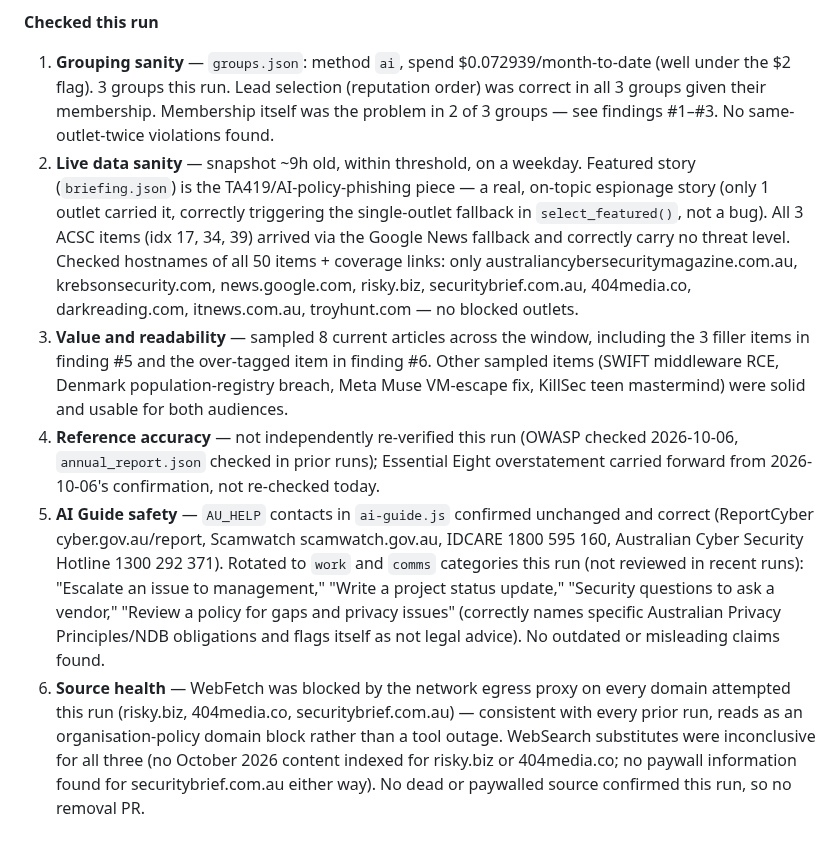
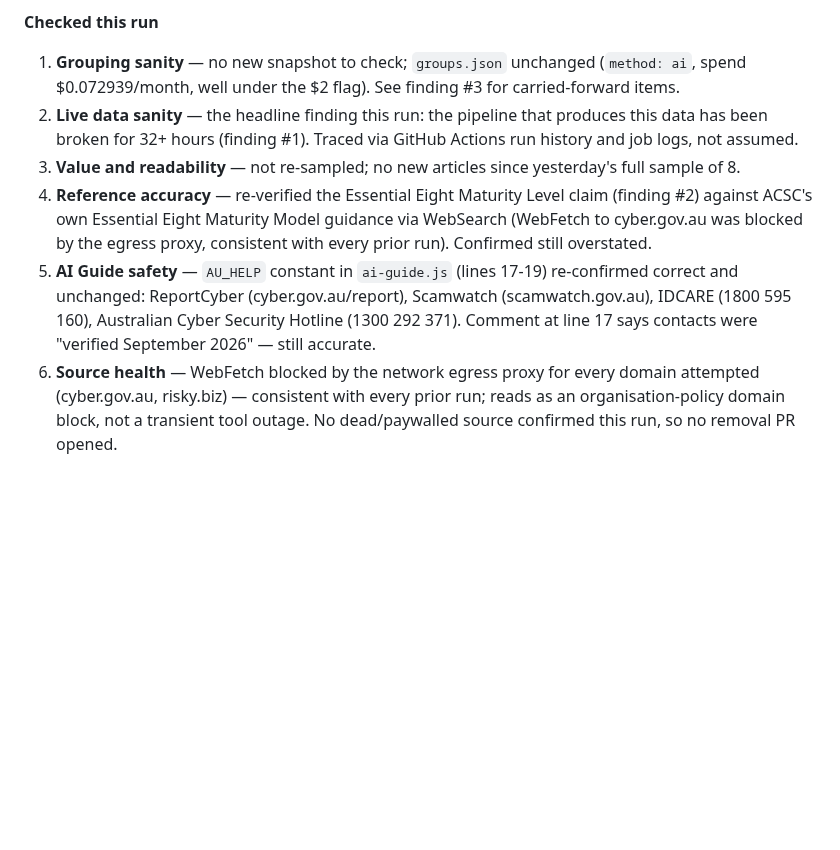
Before and after one commit to boenwip/cyber-dashboard, a Markdown page: docs/CONTENT_INTEGRITY_REPORT.md, the part around one of its changes. GitHub-like rendering; blank space fills up the shorter version.

Commit message:
[Content Integrity Agent] content report — 2026-10-08
Co-Authored-By: Claude Sonnet 5 <noreply@anthropic.com>
Claude-Session: https://claude.ai/code/session_015N3wbG7jySjzigmjiooktq

```diff
--- a/docs/CONTENT_INTEGRITY_REPORT.md
+++ b/docs/CONTENT_INTEGRITY_REPORT.md
@@ -22,9 +27,9 @@ Overwritten by the Content Integrity Agent on each run; past runs are in this fi
 
 **Checked this run**
 
-1. **Grouping sanity** — `groups.json`: method `ai`, spend $0.072939/month-to-date (well under the $2 flag). 3 groups this run. Lead selection (reputation order) was correct in all 3 groups given their membership. Membership itself was the problem in 2 of 3 groups — see findings #1–#3. No same-outlet-twice violations found.
-2. **Live data sanity** — snapshot ~9h old, within threshold, on a weekday. Featured story (`briefing.json`) is the TA419/AI-policy-phishing piece — a real, on-topic espionage story (only 1 outlet carried it, correctly triggering the single-outlet fallback in `select_featured()`, not a bug). All 3 ACSC items (idx 17, 34, 39) arrived via the Google News fallback and correctly carry no threat level. Checked hostnames of all 50 items + coverage links: only australiancybersecuritymagazine.com.au, krebsonsecurity.com, news.google.com, risky.biz, securitybrief.com.au, 404media.co, darkreading.com, itnews.com.au, troyhunt.com — no blocked outlets.
-3. **Value and readability** — sampled 8 current articles across the window, including the 3 filler items in finding #5 and the over-tagged item in finding #6. Other sampled items (SWIFT middleware RCE, Denmark population-registry breach, Meta Muse VM-escape fix, KillSec teen mastermind) were solid and usable for both audiences.
-4. **Reference accuracy** — not independently re-verified this run (OWASP checked 2026-10-06, `annual_report.json` checked in prior runs); Essential Eight overstatement carried forward from 2026-10-06's confirmation, not re-checked today.
-5. **AI Guide safety** — `AU_HELP` contacts in `ai-guide.js` confirmed unchanged and correct (ReportCyber cyber.gov.au/report, Scamwatch scamwatch.gov.au, IDCARE 1800 595 160, Australian Cyber Security Hotline 1300 292 371). Rotated to `work` and `comms` categories this run (not reviewed in recent runs): "Escalate an issue to management," "Write a project status update," "Security questions to ask a vendor," "Review a policy for gaps and privacy issues" (correctly names specific Australian Privacy Principles/NDB obligations and flags itself as not legal advice). No outdated or misleading claims found.
-6. **Source health** — WebFetch was blocked by the network egress proxy on every domain attempted this run (risky.biz, 404media.co, securitybrief.com.au) — consistent with every prior run, reads as an organisation-policy domain block rather than a tool outage. WebSearch substitutes were inconclusive for all three (no October 2026 content indexed for risky.biz or 404media.co; no paywall information found for securitybrief.com.au either way). No dead or paywalled source confirmed this run, so no removal PR.
+1. **Grouping sanity** — no new snapshot to check; `groups.json` unchanged (`method: ai`, spend $0.072939/month, well under the $2 flag). See finding #3 for carried-forward items.
+2. **Live data sanity** — the headline finding this run: the pipeline that produces this data has been broken for 32+ hours (finding #1). Traced via GitHub Actions run history and job logs, not assumed.
+3. **Value and readability** — not re-sampled; no new articles since yesterday's full sample of 8.
+4. **Reference accuracy** — re-verified the Essential Eight Maturity Level claim (finding #2) against ACSC's own Essential Eight Maturity Model guidance via WebSearch (WebFetch to cyber.gov.au was blocked by the egress proxy, consistent with every prior run). Confirmed still overstated.
+5. **AI Guide safety** — `AU_HELP` constant in `ai-guide.js` (lines 17-19) re-confirmed correct and unchanged: ReportCyber (cyber.gov.au/report), Scamwatch (scamwatch.gov.au), IDCARE (1800 595 160), Australian Cyber Security Hotline (1300 292 371). Comment at line 17 says contacts were "verified September 2026" — still accurate.
+6. **Source health** — WebFetch blocked by the network egress proxy for every domain attempted (cyber.gov.au, risky.biz) — consistent with every prior run; reads as an organisation-policy domain block, not a transient tool outage. No dead/paywalled source confirmed this run, so no removal PR opened.
```
Also changed, not shown: other parts of docs/CONTENT_INTEGRITY_REPORT.md (+15 -10 lines).
